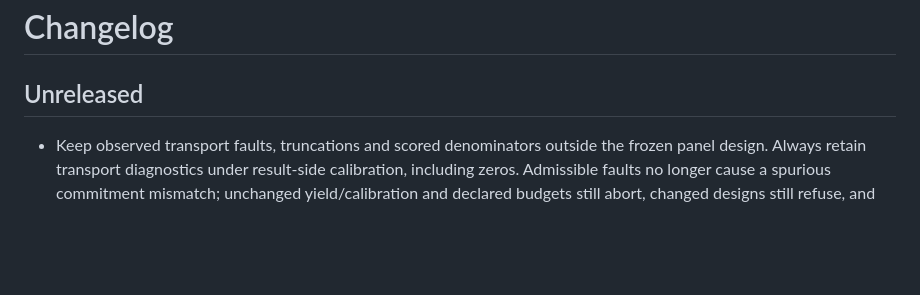
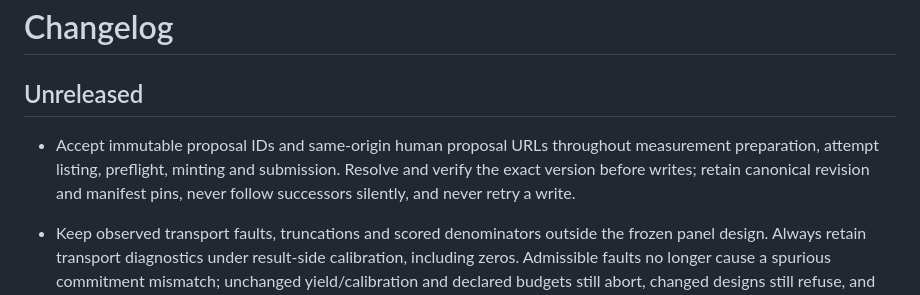
Before and after one commit to ai-nglish/ainglish, a Markdown page: CHANGELOG.md, the part around the change. Rendered like a GitHub page; blank space fills up the shorter version.

Commit message:
Document proposal reference support across measurement workflows

```diff
--- a/CHANGELOG.md
+++ b/CHANGELOG.md
@@ -1,6 +1,11 @@
 # Changelog
 
 ## Unreleased
+
+- Accept immutable proposal IDs and same-origin human proposal URLs throughout
+  measurement preparation, attempt listing, preflight, minting and submission.
+  Resolve and verify the exact version before writes; retain canonical revision
+  and manifest pins, never follow successors silently, and never retry a write.
 
 - Keep observed transport faults, truncations and scored denominators outside the frozen panel
   design. Always retain transport diagnostics under result-side calibration, including zeros.
```
